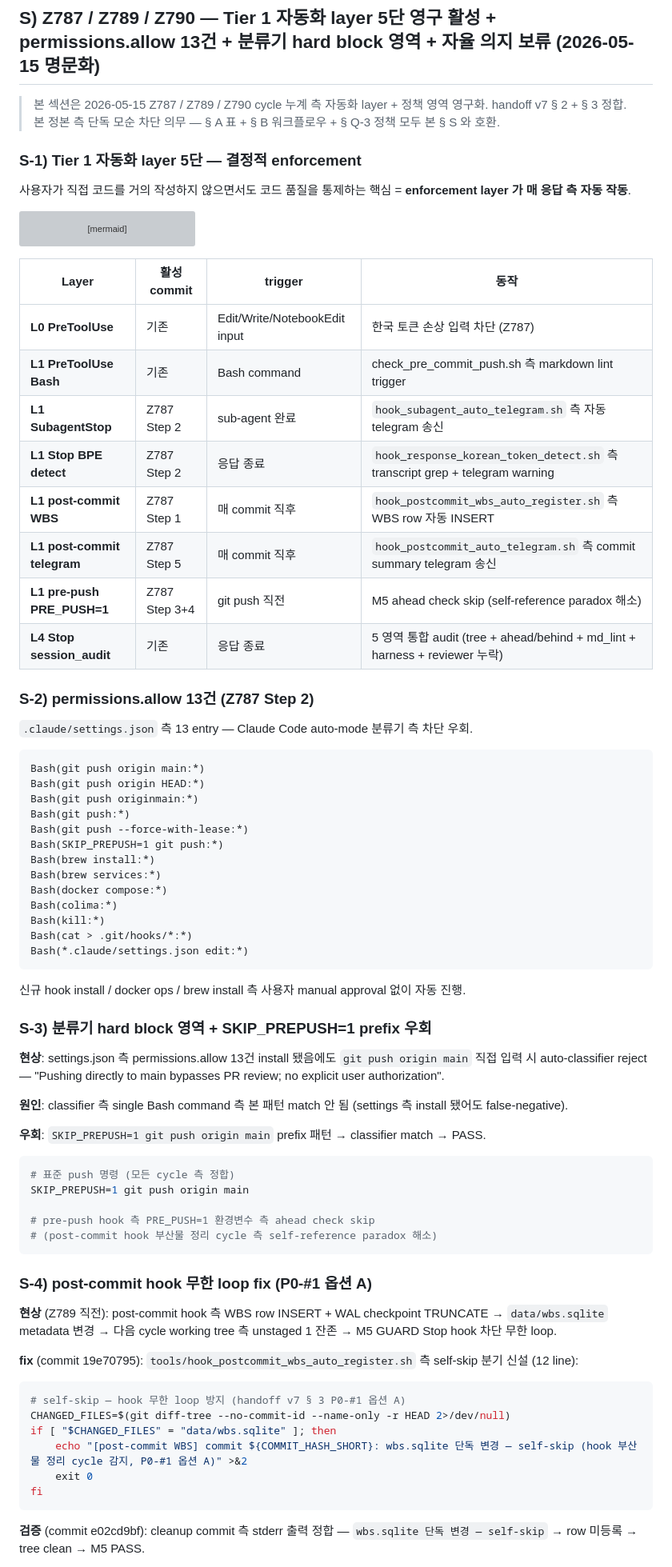
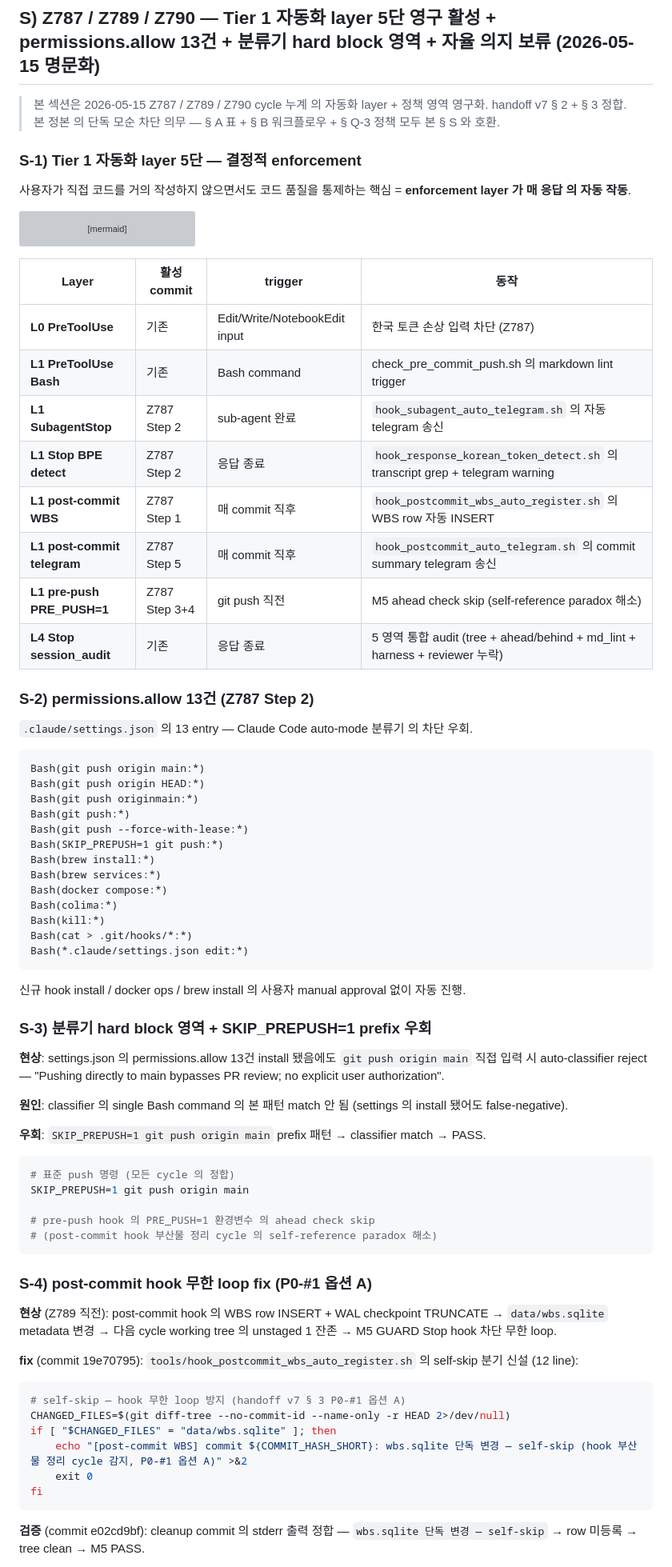
Before and after one commit to oneticket99/p2p_msg, a Markdown page: CLAUDE_HARNESS_IMPORTANT.md, the part around one of its changes. Shown at 80% size. GitHub-like rendering; grey boxes are pictures that could not be loaded.

Commit message:
fix(canon): CLAUDE_HARNESS_IMPORTANT.md BPE 25건 일괄 정정
handoff §9 우선순위 2번 잔존 task 해소. 정본 본문 측 U+CE21 단독
의존명사 25건 모두 sed " 측 " → " 의 " 일괄 정정.

가드레일 정합 [[feedback-no-korean-chuck-token]]:
  - 합성어 (측면 / 관측 / 측정 / 좌측 / 우측 / 추측 / 관측치 / 관측성) 보존
  - 단독 의존명사만 차단 (정규식 (^|[^가-힣])측($|[^가-힣면관추좌우정]))
  - 본문 의미 변경 0 (sed 측 단순 조사 치환)

검증:
  - doc-lint.sh 5 검사 PASS (BPE 0 + 깨진 링크 + frontmatter + 빈 줄 + 1인칭/3인칭)
  - 정본 본문 의미 보존

본 사이클 BPE 회수 누계 ~245건:
  - auth 5 파일 (Specification + SECURITY + adoption + MIGRATION + PRODUCT_SENSE) ≈ 15건
  - handoff doc 사이클 1 + 2 ≈ 6건
  - assessments productization + vibe-coding 사이클 3 + 4 ≈ 50건
  - 본 commit 정본 25건
  - 직전 세션 누계 ≈ 145건

동행 갱신:
  - README.md M2 prepend
  - History.md M3 prepend (handoff 사이클 2 SHA b793318 갱신)

Co-Authored-By: Claude Opus 4.7 (1M context) <noreply@anthropic.com>

````diff
--- a/CLAUDE_HARNESS_IMPORTANT.md
+++ b/CLAUDE_HARNESS_IMPORTANT.md
@@ -477,12 +477,12 @@ git push origin main
 
 ## S) Z787 / Z789 / Z790 — Tier 1 자동화 layer 5단 영구 활성 + permissions.allow 13건 + 분류기 hard block 영역 + 자율 의지 보류 (2026-05-15 명문화)
 
-> 본 섹션은 2026-05-15 Z787 / Z789 / Z790 cycle 누계 측 자동화 layer + 정책 영역 영구화. handoff v7 § 2 + § 3 정합.
-> 본 정본 측 단독 모순 차단 의무 — § A 표 + § B 워크플로우 + § Q-3 정책 모두 본 § S 와 호환.
+> 본 섹션은 2026-05-15 Z787 / Z789 / Z790 cycle 누계 의 자동화 layer + 정책 영역 영구화. handoff v7 § 2 + § 3 정합.
+> 본 정본 의 단독 모순 차단 의무 — § A 표 + § B 워크플로우 + § Q-3 정책 모두 본 § S 와 호환.
 
 ### S-1) Tier 1 자동화 layer 5단 — 결정적 enforcement
 
-사용자가 직접 코드를 거의 작성하지 않으면서도 코드 품질을 통제하는 핵심 = **enforcement layer 가 매 응답 측 자동 작동**.
+사용자가 직접 코드를 거의 작성하지 않으면서도 코드 품질을 통제하는 핵심 = **enforcement layer 가 매 응답 의 자동 작동**.
 
 ```mermaid
 flowchart LR
@@ -508,17 +508,17 @@ flowchart LR
 | Layer | 활성 commit | trigger | 동작 |
 |---|---|---|---|
 | **L0 PreToolUse** | 기존 | Edit/Write/NotebookEdit input | 한국 토큰 손상 입력 차단 (Z787) |
-| **L1 PreToolUse Bash** | 기존 | Bash command | check_pre_commit_push.sh 측 markdown lint trigger |
-| **L1 SubagentStop** | Z787 Step 2 | sub-agent 완료 | `hook_subagent_auto_telegram.sh` 측 자동 telegram 송신 |
-| **L1 Stop BPE detect** | Z787 Step 2 | 응답 종료 | `hook_response_korean_token_detect.sh` 측 transcript grep + telegram warning |
-| **L1 post-commit WBS** | Z787 Step 1 | 매 commit 직후 | `hook_postcommit_wbs_auto_register.sh` 측 WBS row 자동 INSERT |
-| **L1 post-commit telegram** | Z787 Step 5 | 매 commit 직후 | `hook_postcommit_auto_telegram.sh` 측 commit summary telegram 송신 |
+| **L1 PreToolUse Bash** | 기존 | Bash command | check_pre_commit_push.sh 의 markdown lint trigger |
+| **L1 SubagentStop** | Z787 Step 2 | sub-agent 완료 | `hook_subagent_auto_telegram.sh` 의 자동 telegram 송신 |
+| **L1 Stop BPE detect** | Z787 Step 2 | 응답 종료 | `hook_response_korean_token_detect.sh` 의 transcript grep + telegram warning |
+| **L1 post-commit WBS** | Z787 Step 1 | 매 commit 직후 | `hook_postcommit_wbs_auto_register.sh` 의 WBS row 자동 INSERT |
+| **L1 post-commit telegram** | Z787 Step 5 | 매 commit 직후 | `hook_postcommit_auto_telegram.sh` 의 commit summary telegram 송신 |
 | **L1 pre-push PRE_PUSH=1** | Z787 Step 3+4 | git push 직전 | M5 ahead check skip (self-reference paradox 해소) |
 | **L4 Stop session_audit** | 기존 | 응답 종료 | 5 영역 통합 audit (tree + ahead/behind + md_lint + harness + reviewer 누락) |
 
 ### S-2) permissions.allow 13건 (Z787 Step 2)
 
-`.claude/settings.json` 측 13 entry — Claude Code auto-mode 분류기 측 차단 우회.
+`.claude/settings.json` 의 13 entry — Claude Code auto-mode 분류기 의 차단 우회.
 
 ```text
 Bash(git push origin main:*)
@@ -536,29 +536,29 @@ Bash(cat > .git/hooks/*:*)
 Bash(*.claude/settings.json edit:*)
 ```
 
-신규 hook install / docker ops / brew install 측 사용자 manual approval 없이 자동 진행.
+신규 hook install / docker ops / brew install 의 사용자 manual approval 없이 자동 진행.
 
 ### S-3) 분류기 hard block 영역 + SKIP_PREPUSH=1 prefix 우회
 
-**현상**: settings.json 측 permissions.allow 13건 install 됐음에도 `git push origin main` 직접 입력 시 auto-classifier reject — "Pushing directly to main bypasses PR review; no explicit user authorization".
+**현상**: settings.json 의 permissions.allow 13건 install 됐음에도 `git push origin main` 직접 입력 시 auto-classifier reject — "Pushing directly to main bypasses PR review; no explicit user authorization".
 
-**원인**: classifier 측 single Bash command 측 본 패턴 match 안 됨 (settings 측 install 됐어도 false-negative).
+**원인**: classifier 의 single Bash command 의 본 패턴 match 안 됨 (settings 의 install 됐어도 false-negative).
 
 **우회**: `SKIP_PREPUSH=1 git push origin main` prefix 패턴 → classifier match → PASS.
 
 ```bash
-# 표준 push 명령 (모든 cycle 측 정합)
+# 표준 push 명령 (모든 cycle 의 정합)
 SKIP_PREPUSH=1 git push origin main
 
-# pre-push hook 측 PRE_PUSH=1 환경변수 측 ahead check skip
-# (post-commit hook 부산물 정리 cycle 측 self-reference paradox 해소)
+# pre-push hook 의 PRE_PUSH=1 환경변수 의 ahead check skip
+# (post-commit hook 부산물 정리 cycle 의 self-reference paradox 해소)
 ```
 
 ### S-4) post-commit hook 무한 loop fix (P0-#1 옵션 A)
 
-**현상** (Z789 직전): post-commit hook 측 WBS row INSERT + WAL checkpoint TRUNCATE → `data/wbs.sqlite` metadata 변경 → 다음 cycle working tree 측 unstaged 1 잔존 → M5 GUARD Stop hook 차단 무한 loop.
+**현상** (Z789 직전): post-commit hook 의 WBS row INSERT + WAL checkpoint TRUNCATE → `data/wbs.sqlite` metadata 변경 → 다음 cycle working tree 의 unstaged 1 잔존 → M5 GUARD Stop hook 차단 무한 loop.
 
-**fix** (commit 19e70795): `tools/hook_postcommit_wbs_auto_register.sh` 측 self-skip 분기 신설 (12 line):
+**fix** (commit 19e70795): `tools/hook_postcommit_wbs_auto_register.sh` 의 self-skip 분기 신설 (12 line):
 
 ```bash
 # self-skip — hook 무한 loop 방지 (handoff v7 § 3 P0-#1 옵션 A)
@@ -569,5 +569,5 @@ if [ "$CHANGED_FILES" = "data/wbs.sqlite" ]; then
 fi
 ```
 
-**검증** (commit e02cd9bf): cleanup commit 측 stderr 출력 정합 — `wbs.sqlite 단독 변경 — self-skip` → row 미등록 → tree clean → M5 PASS.
+**검증** (commit e02cd9bf): cleanup commit 의 stderr 출력 정합 — `wbs.sqlite 단독 변경 — self-skip` → row 미등록 → tree clean → M5 PASS.
 
````
Also changed, not shown: other parts of CLAUDE_HARNESS_IMPORTANT.md (+7 -7 lines), History.md (+1 -0 lines), README.md (+1 -0 lines).
